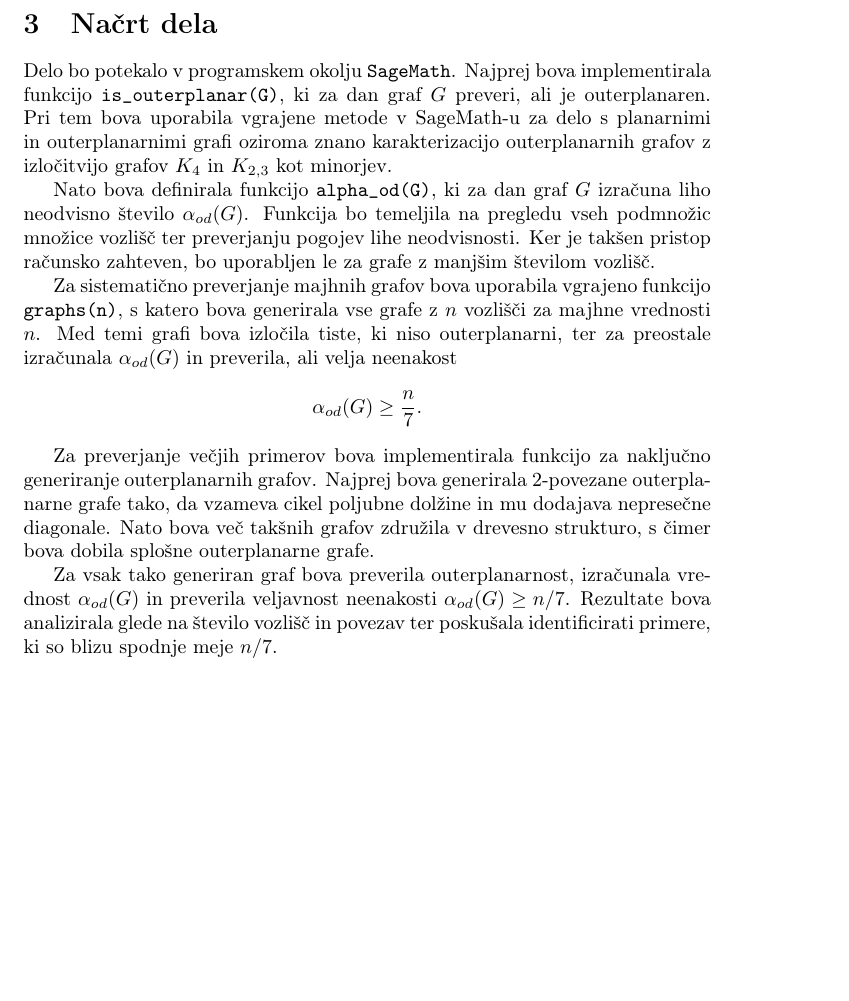
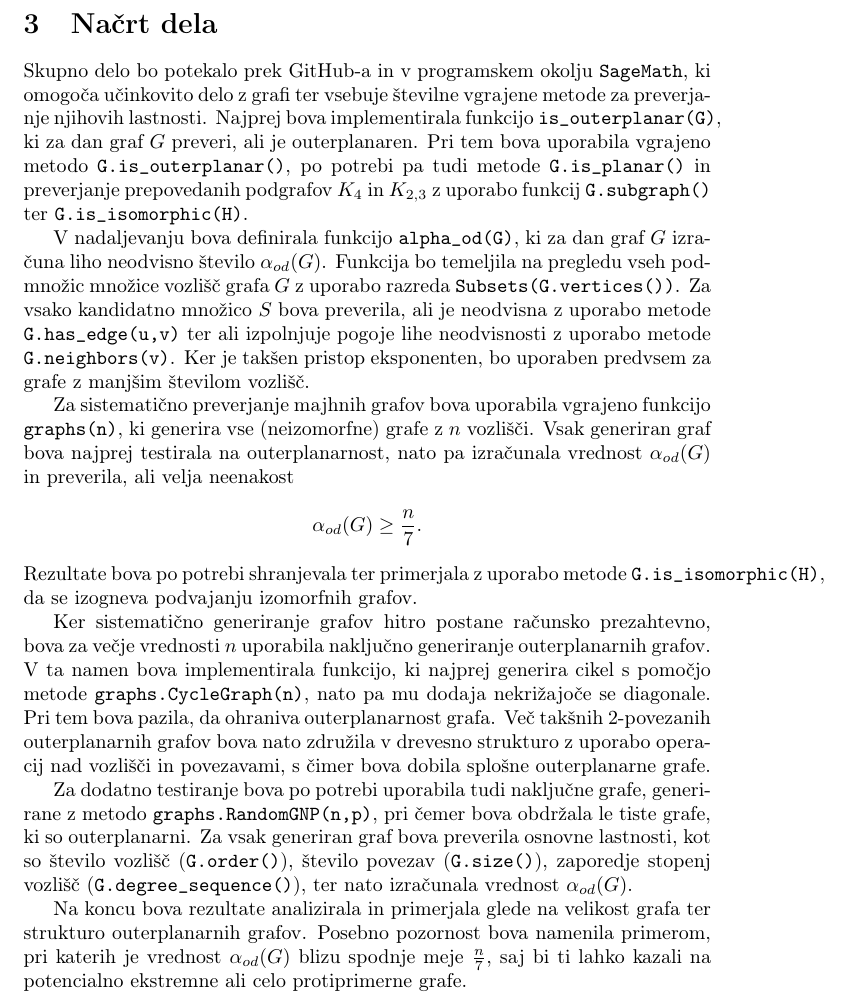
Before and after one commit to JureKra/Projekt-FP, a LaTeX document (opis.tex): part of page 2 of 2, cut so that both start at the same text, the shorter picture padded with empty space. Compiled offline with pdfLaTeX.

Commit message:
nacrt dela 2

```diff
--- a/opis.tex
+++ b/opis.tex
@@ -38,33 +38,46 @@ v drevesno strukturo.
 
 \section{Načrt dela}
 
-Delo bo potekalo v programskem okolju \texttt{SageMath}. Najprej bova implementirala funkcijo
-\texttt{is\_outerplanar(G)}, ki za dan graf $G$ preveri, ali je outerplanaren. Pri tem bova
-uporabila vgrajene metode v SageMath-u za delo s planarnimi in outerplanarnimi grafi oziroma
-znano karakterizacijo outerplanarnih grafov z izločitvijo grafov $K_4$ in $K_{2,3}$ kot minorjev.
+Skupno delo bo potekalo prek GitHub-a in v programskem okolju \texttt{SageMath}, ki omogoča učinkovito delo z grafi
+ter vsebuje številne vgrajene metode za preverjanje njihovih lastnosti. Najprej bova implementirala
+funkcijo \texttt{is\_outerplanar(G)}, ki za dan graf $G$ preveri, ali je outerplanaren. Pri tem
+bova uporabila vgrajeno metodo \texttt{G.is\_outerplanar()}, po potrebi pa tudi metode
+\texttt{G.is\_planar()} in preverjanje prepovedanih podgrafov $K_4$ in $K_{2,3}$ z uporabo
+funkcij \texttt{G.subgraph()} ter \texttt{G.is\_isomorphic(H)}.
 
-Nato bova definirala funkcijo \texttt{alpha\_od(G)}, ki za dan graf $G$ izračuna liho neodvisno
-število $\alpha_{od}(G)$. Funkcija bo temeljila na pregledu vseh podmnožic množice vozlišč
-ter preverjanju pogojev lihe neodvisnosti. Ker je takšen pristop računsko zahteven, bo uporabljen
-le za grafe z manjšim številom vozlišč.
+V nadaljevanju bova definirala funkcijo \texttt{alpha\_od(G)}, ki za dan graf $G$ izračuna liho
+neodvisno število $\alpha_{od}(G)$. Funkcija bo temeljila na pregledu vseh podmnožic množice vozlišč
+grafa $G$ z uporabo razreda \texttt{Subsets(G.vertices())}. Za vsako kandidatno množico $S$ bova
+preverila, ali je neodvisna z uporabo metode \texttt{G.has\_edge(u,v)} ter ali izpolnjuje pogoje
+lihe neodvisnosti z uporabo metode \texttt{G.neighbors(v)}. Ker je takšen pristop eksponenten,
+bo uporaben predvsem za grafe z manjšim številom vozlišč.
 
 Za sistematično preverjanje majhnih grafov bova uporabila vgrajeno funkcijo
-\texttt{graphs(n)}, s katero bova generirala vse grafe z $n$ vozlišči za majhne vrednosti $n$.
-Med temi grafi bova izločila tiste, ki niso outerplanarni, ter za preostale izračunala
-$\alpha_{od}(G)$ in preverila, ali velja neenakost
+\texttt{graphs(n)}, ki generira vse (neizomorfne) grafe z $n$ vozlišči. Vsak generiran graf bova
+najprej testirala na outerplanarnost, nato pa izračunala vrednost $\alpha_{od}(G)$ in preverila,
+ali velja neenakost
 \[
 \alpha_{od}(G) \ge \frac{n}{7}.
 \]
+Rezultate bova po potrebi shranjevala ter primerjala z uporabo metode \texttt{G.is\_isomorphic(H)},
+da se izogneva podvajanju izomorfnih grafov.
 
-Za preverjanje večjih primerov bova implementirala funkcijo za naključno generiranje
-outerplanarnih grafov. Najprej bova generirala 2-povezane outerplanarne grafe tako,
-da vzameva cikel poljubne dolžine in mu dodajava nepresečne diagonale. Nato bova več takšnih
-grafov združila v drevesno strukturo, s čimer bova dobila splošne outerplanarne grafe.
+Ker sistematično generiranje grafov hitro postane računsko prezahtevno, bova za večje vrednosti
+$n$ uporabila naključno generiranje outerplanarnih grafov. V ta namen bova implementirala
+funkcijo, ki najprej generira cikel s pomočjo metode \texttt{graphs.CycleGraph(n)}, nato pa mu
+dodaja nekrižajoče se diagonale. Pri tem bova pazila, da ohraniva outerplanarnost grafa.
+Več takšnih 2-povezanih outerplanarnih grafov bova nato združila v drevesno strukturo z uporabo
+operacij nad vozlišči in povezavami, s čimer bova dobila splošne outerplanarne grafe.
 
-Za vsak tako generiran graf bova preverila outerplanarnost, izračunala vrednost
-$\alpha_{od}(G)$ in preverila veljavnost neenakosti $\alpha_{od}(G) \ge n/7$.
-Rezultate bova analizirala glede na število vozlišč in povezav ter poskušala identificirati
-primere, ki so blizu spodnje meje $n/7$.
+Za dodatno testiranje bova po potrebi uporabila tudi naključne grafe, generirane z metodo
+\texttt{graphs.RandomGNP(n,p)}, pri čemer bova obdržala le tiste grafe, ki so outerplanarni.
+Za vsak generiran graf bova preverila osnovne lastnosti, kot so število vozlišč
+(\texttt{G.order()}), število povezav (\texttt{G.size()}), zaporedje stopenj vozlišč
+(\texttt{G.degree\_sequence()}), ter nato izračunala vrednost $\alpha_{od}(G)$.
 
+Na koncu bova rezultate analizirala in primerjala glede na velikost grafa ter strukturo
+outerplanarnih grafov. Posebno pozornost bova namenila primerom, pri katerih je vrednost
+$\alpha_{od}(G)$ blizu spodnje meje $\frac{n}{7}$, saj bi ti lahko kazali na potencialno
+ekstremne ali celo protiprimerne grafe.
 
 \end{document}
```
Also changed, not shown: opis.pdf, 3 other files.
